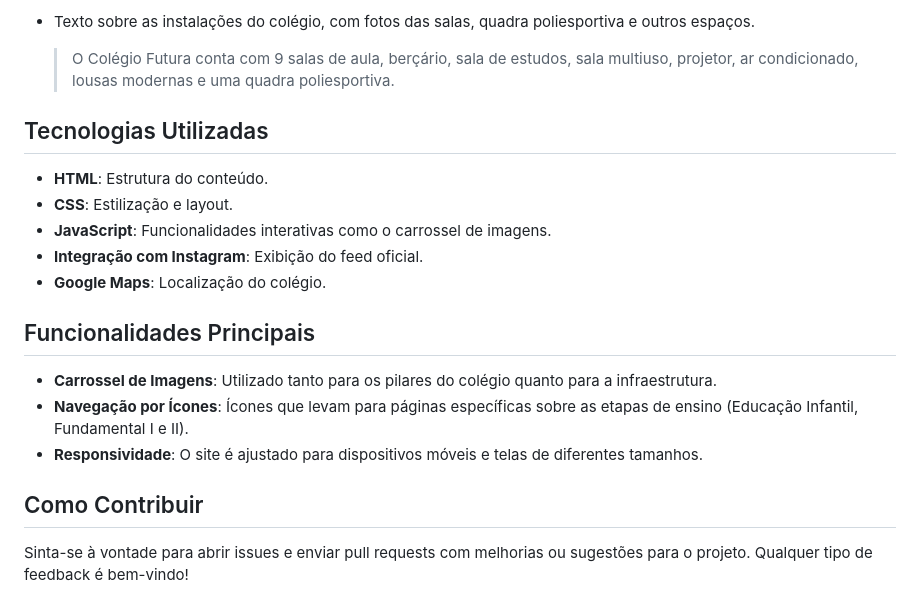
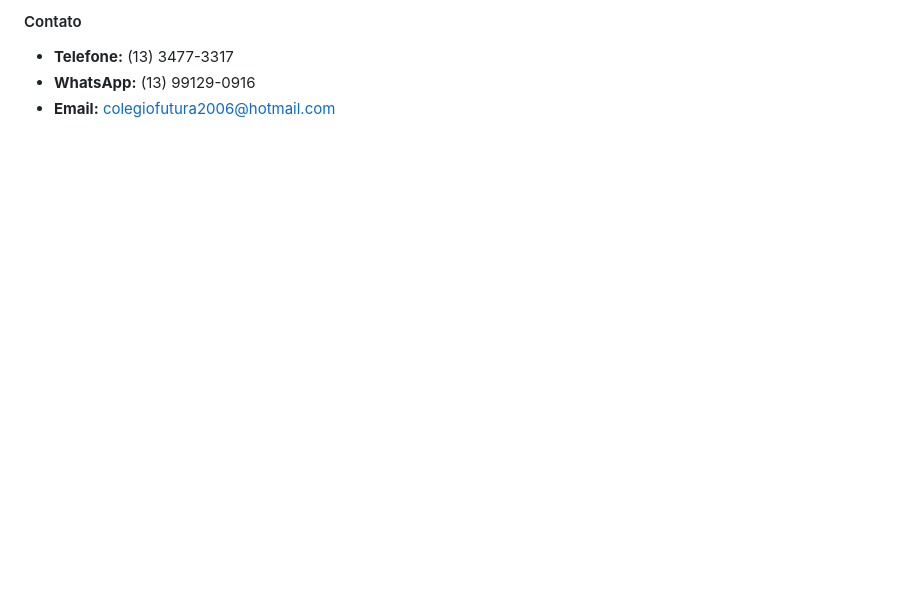
Before and after one commit to eduardanogueira19/site-escola, a Markdown page: README.md, the part around the change printed below. Rendered like a GitHub page; blank space fills up the shorter version.

```diff
--- a/README.md
+++ b/README.md
@@ -44,22 +65,5 @@ Cada seção contém:
 
-- Texto sobre as instalações do colégio, com fotos das salas, quadra poliesportiva e outros espaços.
-
-  > O Colégio Futura conta com 9 salas de aula, berçário, sala de estudos, sala multiuso, projetor, ar condicionado, lousas modernas e uma quadra poliesportiva.
-
-## Tecnologias Utilizadas
-
-- **HTML**: Estrutura do conteúdo.
-- **CSS**: Estilização e layout.
-- **JavaScript**: Funcionalidades interativas como o carrossel de imagens.
-- **Integração com Instagram**: Exibição do feed oficial.
-- **Google Maps**: Localização do colégio.
-
-## Funcionalidades Principais
-
-- **Carrossel de Imagens**: Utilizado tanto para os pilares do colégio quanto para a infraestrutura.
-- **Navegação por Ícones**: Ícones que levam para páginas específicas sobre as etapas de ensino (Educação Infantil, Fundamental I e II).
-- **Responsividade**: O site é ajustado para dispositivos móveis e telas de diferentes tamanhos.
-
-## Como Contribuir
-
-Sinta-se à vontade para abrir issues e enviar pull requests com melhorias ou sugestões para o projeto. Qualquer tipo de feedback é bem-vindo!
+#### Contato
+- **Telefone:** (13) 3477-3317
+- **WhatsApp:** (13) 99129-0916
+- **Email:** colegiofutura2006@hotmail.com
```
Also changed, not shown: other parts of README.md (+47 -26 lines).
